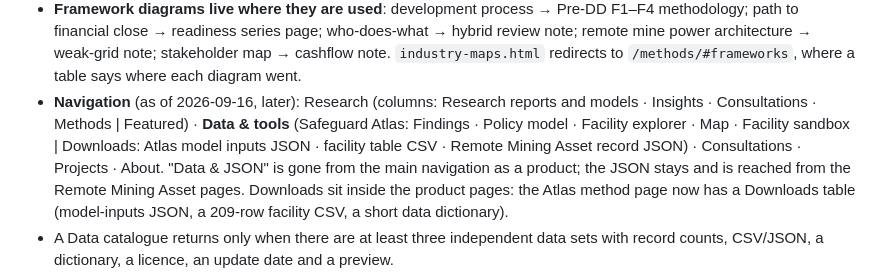
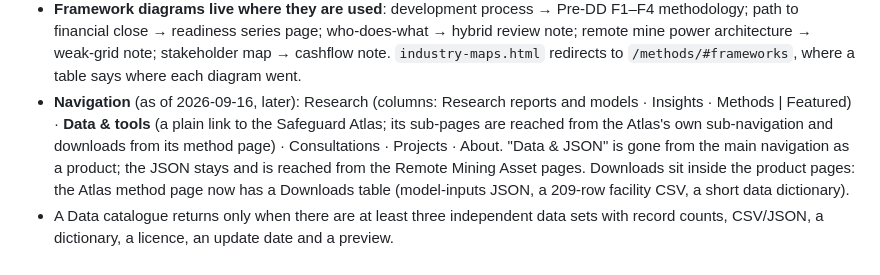
Before and after one commit to cgwlovely/enerforge-site, a Markdown page: IA-NOTES.md, the part around the change. GitHub-like rendering.

Commit message:
IA-NOTES: simplified navigation
Co-Authored-By: Claude Fable 5.1 <noreply@anthropic.com>

```diff
--- a/IA-NOTES.md
+++ b/IA-NOTES.md
@@ -346,7 +346,7 @@ page and a one-project JSON catalogue. Now:
   financial close → readiness series page; who-does-what → hybrid review note; remote mine power architecture
   → weak-grid note; stakeholder map → cashflow note. `industry-maps.html` redirects to `/methods/#frameworks`,
   where a table says where each diagram went.
-- **Navigation** (as of 2026-09-16, later): Research (columns: Research reports and models · Insights · Consultations · Methods | Featured) · **Data & tools** (Safeguard Atlas: Findings · Policy model · Facility explorer · Map · Facility sandbox | Downloads: Atlas model inputs JSON · facility table CSV · Remote Mining Asset record JSON) · Consultations · Projects · About. "Data & JSON" is gone from the main navigation as a product; the JSON stays and is
+- **Navigation** (as of 2026-09-16, later): Research (columns: Research reports and models · Insights · Methods | Featured) · **Data & tools** (a plain link to the Safeguard Atlas; its sub-pages are reached from the Atlas's own sub-navigation and downloads from its method page) · Consultations · Projects · About. "Data & JSON" is gone from the main navigation as a product; the JSON stays and is
   reached from the Remote Mining Asset pages. Downloads sit inside the product pages: the Atlas method page
   now has a Downloads table (model-inputs JSON, a 209-row facility CSV, a short data dictionary).
 - A Data catalogue returns only when there are at least three independent data sets with record counts,
```
